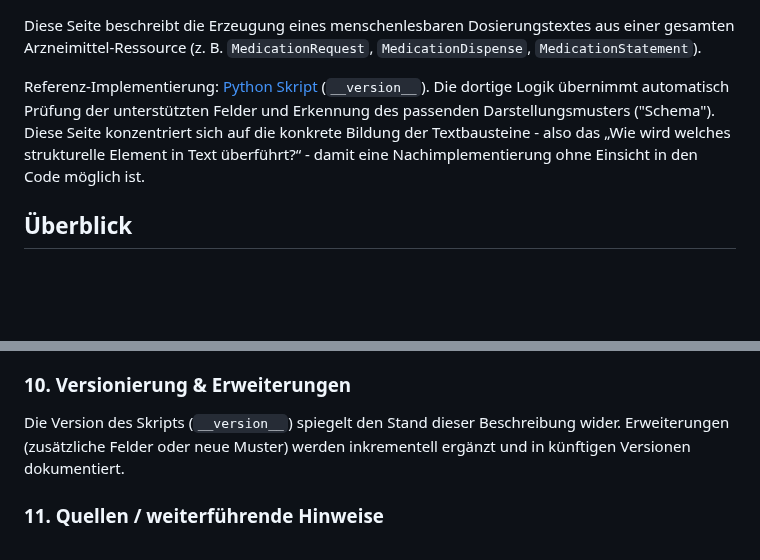
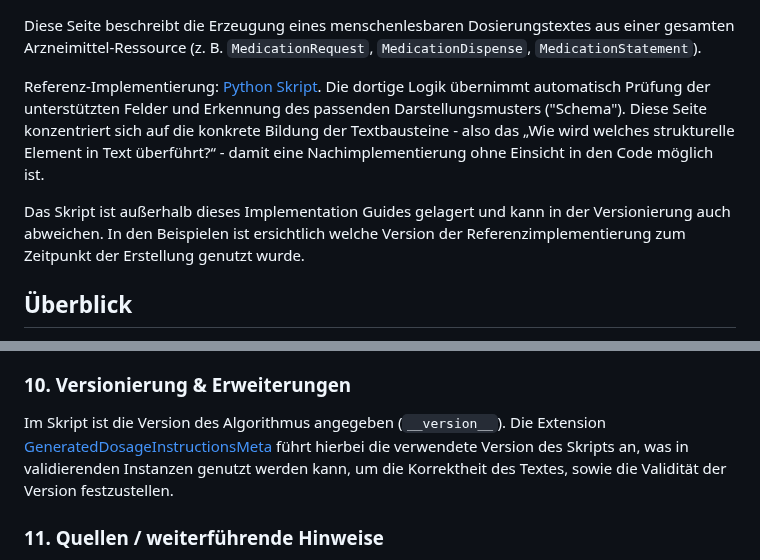
Before and after one commit to hl7germany/medication-ig-de-r4, a Markdown page: input/pagecontent/dosierung-textgenerierung.md, 2 parts joined by grey strips. Drawn GitHub-style; blank space fills up the shorter version.

Commit message:
Edits in textgenerierung ig

```diff
--- a/input/pagecontent/dosierung-textgenerierung.md
+++ b/input/pagecontent/dosierung-textgenerierung.md
@@ -1,6 +1,8 @@
 Diese Seite beschreibt die Erzeugung eines menschenlesbaren Dosierungstextes aus einer gesamten Arzneimittel‑Ressource (z. B. `MedicationRequest`, `MedicationDispense`, `MedicationStatement`).
 
-Referenz-Implementierung: [Python Skript](./medication-dosage-to-text.py) (`__version__`). Die dortige Logik übernimmt automatisch Prüfung der unterstützten Felder und Erkennung des passenden Darstellungsmusters ("Schema"). Diese Seite konzentriert sich auf die konkrete Bildung der Textbausteine - also das „Wie wird welches strukturelle Element in Text überführt?“ - damit eine Nachimplementierung ohne Einsicht in den Code möglich ist.
+Referenz-Implementierung: [Python Skript](https://github.com/hl7germany/dgMP-DosageTextgenerierung-Skript/blob/main/medication-dosage-to-text.py). Die dortige Logik übernimmt automatisch Prüfung der unterstützten Felder und Erkennung des passenden Darstellungsmusters ("Schema"). Diese Seite konzentriert sich auf die konkrete Bildung der Textbausteine - also das „Wie wird welches strukturelle Element in Text überführt?“ - damit eine Nachimplementierung ohne Einsicht in den Code möglich ist.
+
+Das Skript ist außerhalb dieses Implementation Guides gelagert und kann in der Versionierung auch abweichen. In den Beispielen ist ersichtlich welche Version der Referenzimplementierung zum Zeitpunkt der Erstellung genutzt wurde.
 
 ## Überblick
 
@@ -80,7 +82,7 @@ Für eine Übersicht der in diesem IG bereitgestellten Beispiele siehe [Beispiel
 Ergibt sich aus Feldverwendungen außerhalb des unterstützten Umfangs oder aus nicht eindeutig klassifizierbaren Mustern, liefert das Skript einen Fehlertext (Auflistung der betroffenen Felder). Die formale Definition der zulässigen Felder und die Schema-Erkennung sind an anderer Stelle im IG spezifiziert.
 
 ### 10. Versionierung & Erweiterungen
-Die Version des Skripts (`__version__`) spiegelt den Stand dieser Beschreibung wider. Erweiterungen (zusätzliche Felder oder neue Muster) werden inkrementell ergänzt und in künftigen Versionen dokumentiert.
+Im Skript ist die Version des Algorithmus angegeben (`__version__`). Die Extension [GeneratedDosageInstructionsMeta](./StructureDefinition-GeneratedDosageInstructionsMeta.html) führt hierbei die verwendete Version des Skripts an, was in validierenden Instanzen genutzt werden kann, um die Korrektheit des Textes, sowie die Validität der Version festzustellen.
 
 ### 11. Quellen / weiterführende Hinweise
 * UK Core Implementation Guide for Medicines (Dose to Text Translation)
```
